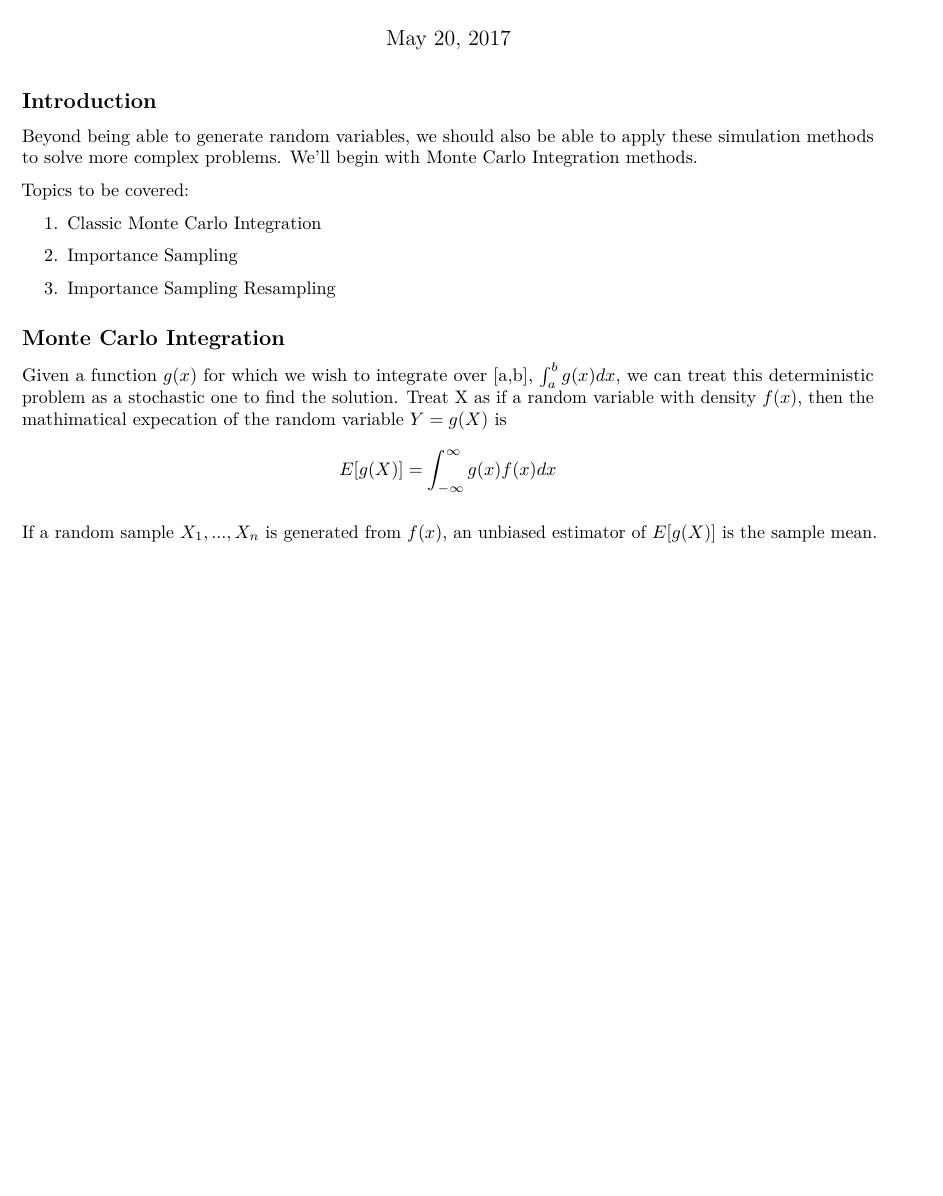
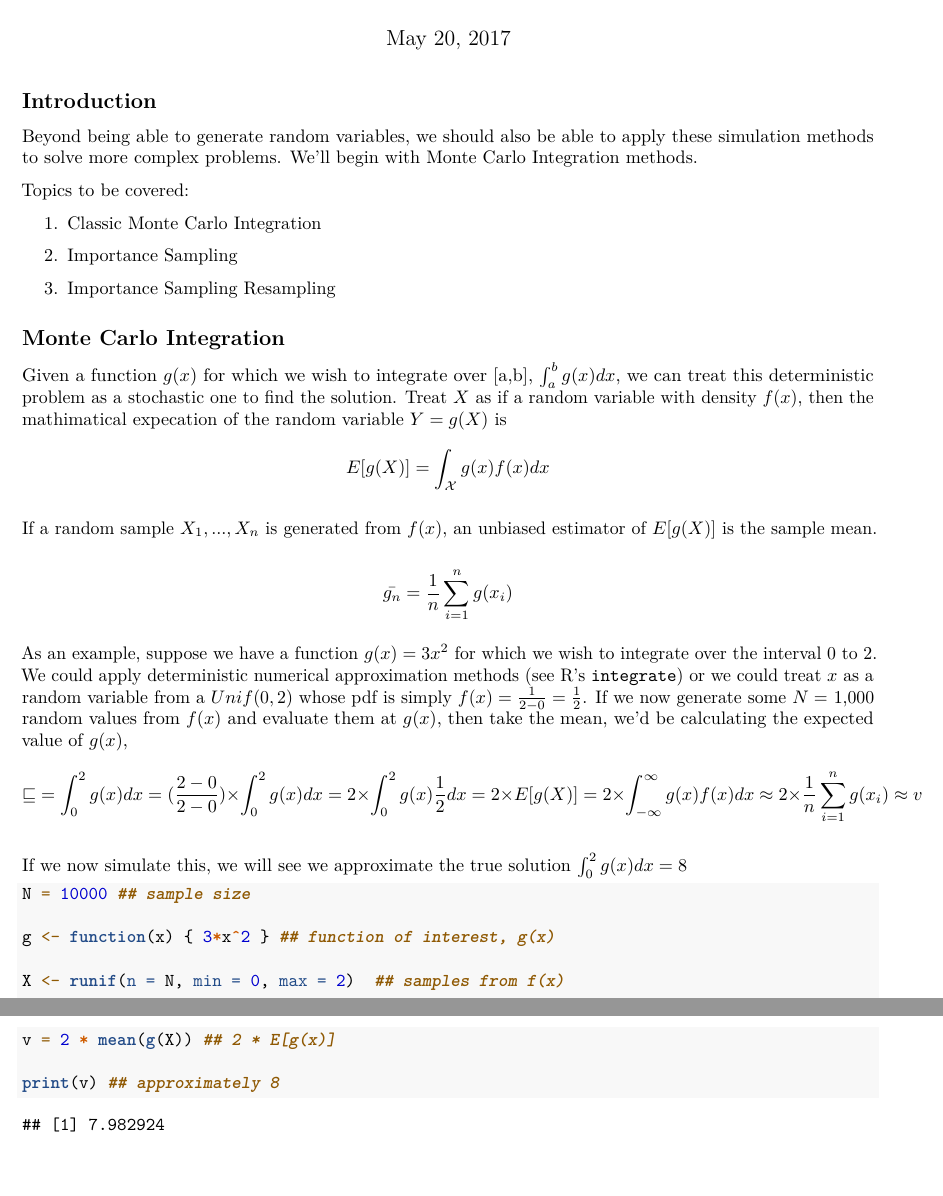
Before and after one commit to Johnnyboycurtis/MCMC, an R Markdown document (Module 3/Monte Carlo Integration.Rmd): part of the page before the commit and two parts of pages 1 and 2 of 2 after it, the two joined at a grey line, cut so that both start at the same text, the shorter picture padded with empty space. Rendered offline with R 4.5, knitr and Pandoc, then LaTeX, with nearby package versions; code that draws random numbers runs with fixed seeds of ours.

Commit message:
added MC Integration notes

````diff
--- a/Module 3/Monte Carlo Integration.Rmd
+++ b/Module 3/Monte Carlo Integration.Rmd
@@ -23,9 +23,39 @@ Topics to be covered:
 
 ## Monte Carlo Integration
 
-Given a function $g(x)$ for which we wish to integrate over [a,b], $\int_a^b g(x) dx$, we can treat this deterministic problem as a stochastic one to find the solution. Treat X as if a random variable with density $f(x)$, then the mathimatical expecation of the random variable $Y = g(X)$ is
+Given a function $g(x)$ for which we wish to integrate over [a,b], $\int_a^b g(x) dx$, we can treat this deterministic problem as a stochastic one to find the solution. Treat $X$ as if a random variable with density $f(x)$, then the mathimatical expecation of the random variable $Y = g(X)$ is
 $$
-E[g(X)] = \int_{- \infty}^{\infty} g(x) f(x) dx
+E[g(X)] = \int_{\mathcal{X}} g(x) f(x) dx
 $$
 
 If a random sample $X_1, ..., X_n$ is generated from $f(x)$, an unbiased estimator of $E[g(X)]$ is the sample mean.
+
+$$
+\bar{g_n} = \frac{1}{n} \displaystyle\sum_{i=1}^{n} g(x_i)
+$$
+
+
+As an example, suppose we have a function $g(x) = 3x^2$ for which we wish to integrate over the interval 0 to 2. We could apply deterministic numerical approximation methods (see R's `integrate`) or we could treat $x$ as a random variable from a $Unif(0,2)$ whose pdf is simply $f(x) = \frac{1}{2-0} = \frac{1}{2}$. If we now generate some $N =$ 1,000 random values from $f(x)$ and evaluate them at $g(x)$, then take the mean, we'd be calculating the expected value of $g(x)$,
+$$
+\mathcal{v} =  \int_0^2 g(x) dx \\
+\\= (\frac{2 - 0}{2 - 0}) \times \int_0^2 g(x) dx \\
+\\= 2 \times \int_0^2 g(x) \frac{1}{2} dx \\
+\\= 2 \times E[g(X)] = 2 \times \int_{- \infty}^{\infty} g(x) f(x) dx \\
+\\ \approx  2 \times \frac{1}{n} \displaystyle\sum_{i=1}^{n} g(x_i) \approx v
+$$
+
+If we now simulate this, we will see we approximate the true solution $\int_0^2g(x) dx = 8$
+
+```{r}
+N = 10000 ## sample size
+
+g <- function(x) { 3*x^2 } ## function of interest, g(x)
+
+X <- runif(n = N, min = 0, max = 2)  ## samples from f(x)
+
+v = 2 * mean(g(X)) ## 2 * E[g(x)]
+
+print(v) ## approximately 8
+
+
+```
````
Also changed, not shown: Module 3/Monte_Carlo_Integration.pdf, Module 3/appendixA.pdf (added), Module 3/lec8-hit-2009.pdf (added).
